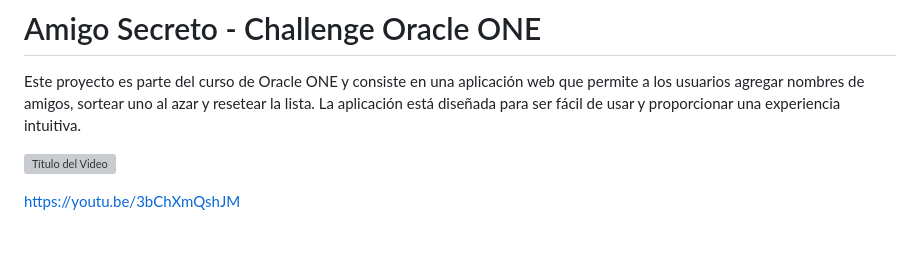
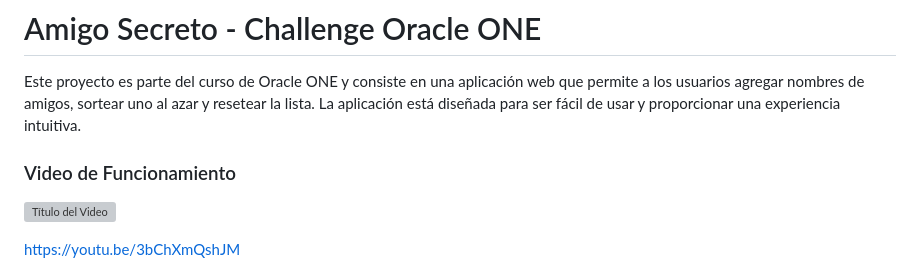
Before and after one commit to SH1NG3R/desafioAmigosSecreto-OracleONE, a Markdown page: README.md, the part around the change. GitHub-like rendering; blank space fills up the shorter version; grey boxes are pictures that could not be loaded.

```diff
--- a/README.md
+++ b/README.md
@@ -2,6 +2,7 @@
 
 Este proyecto es parte del curso de Oracle ONE y consiste en una aplicación web que permite a los usuarios agregar nombres de amigos, sortear uno al azar y resetear la lista. La aplicación está diseñada para ser fácil de usar y proporcionar una experiencia intuitiva.
 
+### Video de Funcionamiento
 [![Título del Video](https://img.youtube.com/vi/3bChXmQshJM/0.jpg)](https://www.youtube.com/watch?v=3bChXmQshJM)
 
 https://youtu.be/3bChXmQshJM
```
